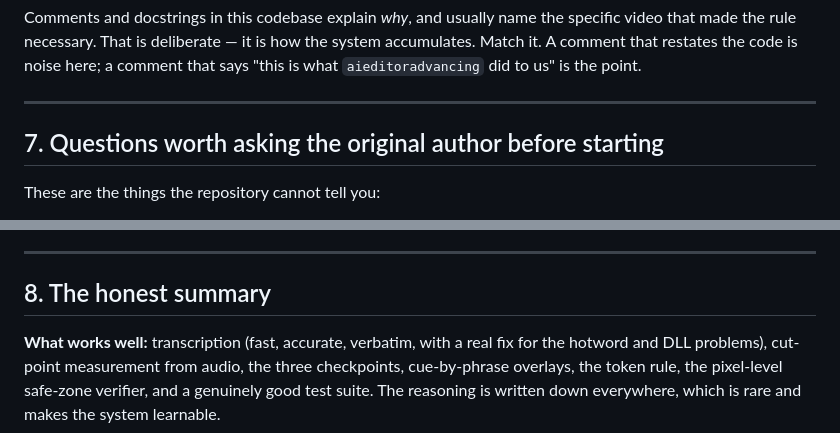
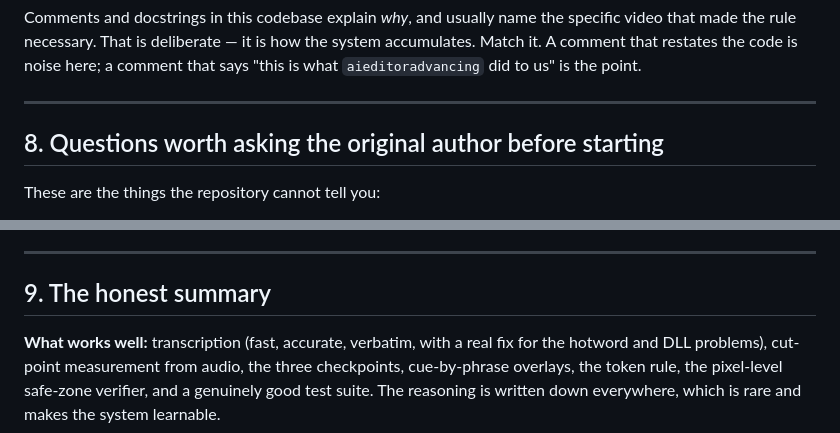
Before and after one commit to olhildebrand-stack/videoautomation, a Markdown page: HANDOFF.md, 2 parts joined by grey strips. Rendered like a GitHub page.

```diff
--- a/HANDOFF.md
+++ b/HANDOFF.md
@@ -404,7 +482,7 @@ comment that says "this is what `aieditoradvancing` did to us" is the point.
 
 ---
 
-## 7. Questions worth asking the original author before starting
+## 8. Questions worth asking the original author before starting
 
 These are the things the repository cannot tell you:
 
@@ -425,7 +503,7 @@ These are the things the repository cannot tell you:
 
 ---
 
-## 8. The honest summary
+## 9. The honest summary
 
 **What works well:** transcription (fast, accurate, verbatim, with a real fix for
 the hotword and DLL problems), cut-point measurement from audio, the three
```
Also changed, not shown: other parts of HANDOFF.md (+93 -15 lines).
